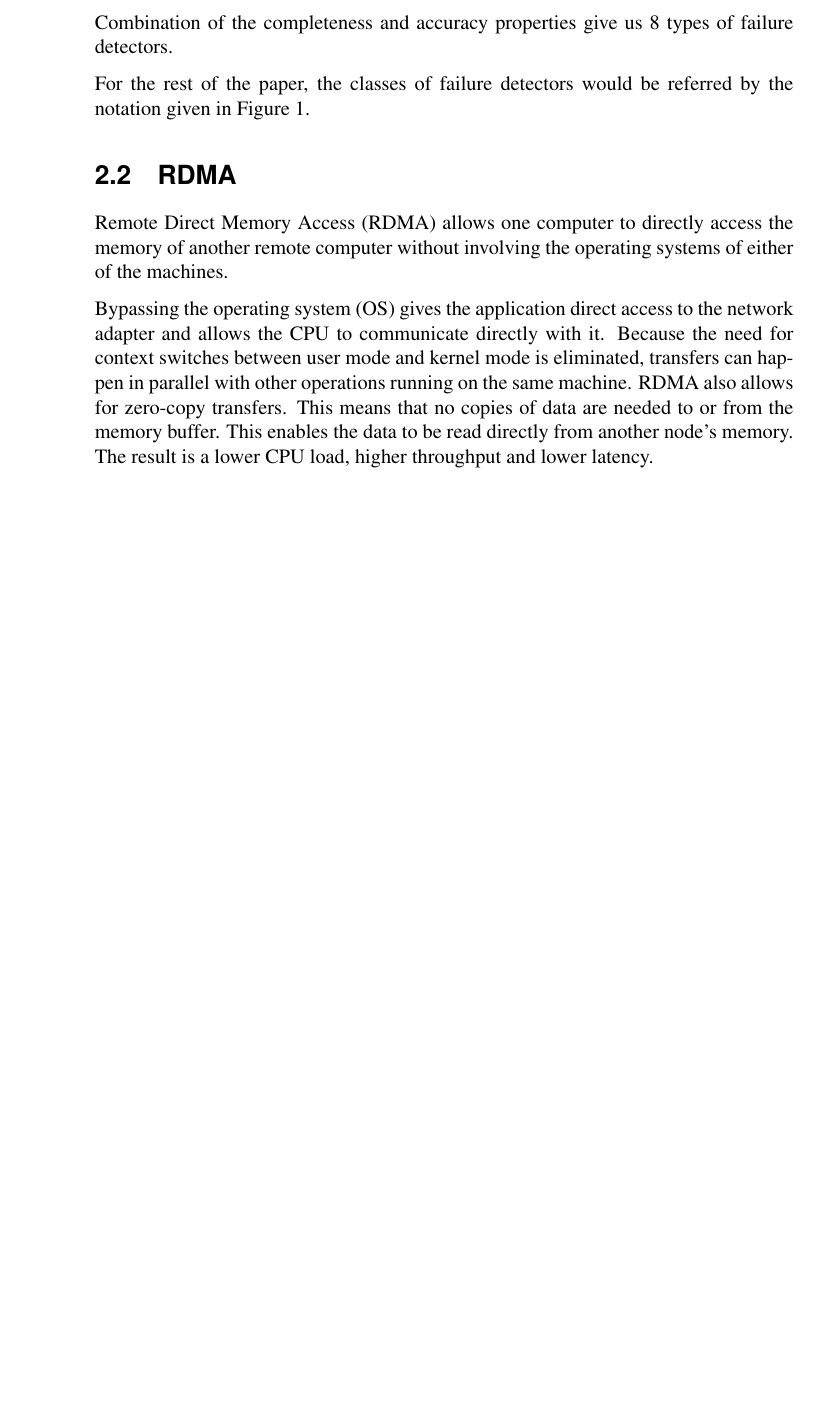
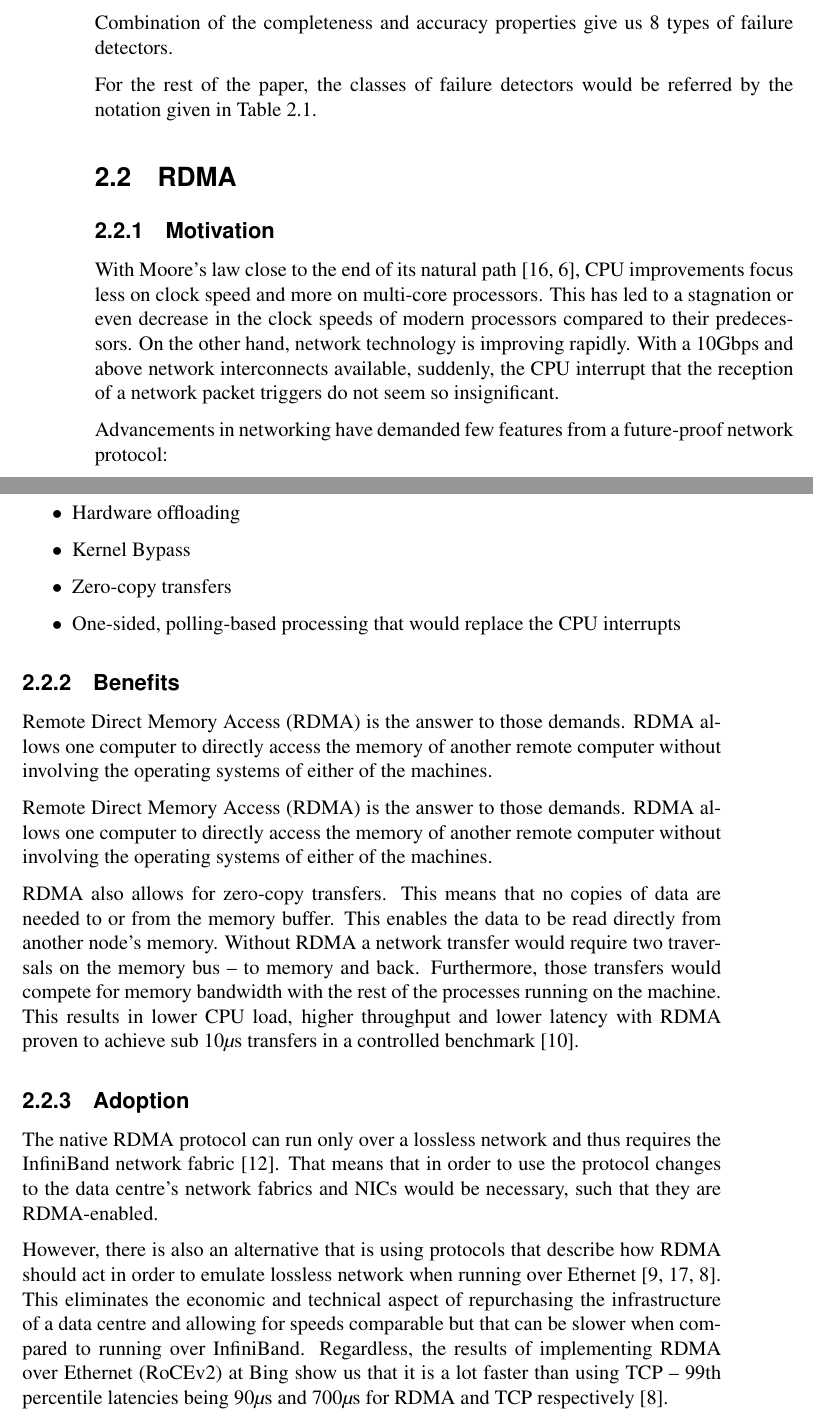
Before and after one commit to pavel-r-georgiev/HONS-project, a LaTeX thesis (paper/report.tex): part of page 13 of 24 before the commit and two parts of pages 13 and 14 of 28 after it, the two joined at a grey line, cut so that both start at the same text, the shorter picture padded with empty space. The pictures show the PDF file paper/report.pdf that the author committed with the source.

```diff
--- a/paper/report.tex
+++ b/paper/report.tex
@@ -51,5 +53,5 @@
 % --------------------------------------------------
 \chapter{Introduction}
 
-Big Data market revenues are continuously growing with a projected increase of \$42B in 2018 to \$103B in 2027 \cite{statista_market_forecast:online} (see Appendix A, Figure A-1). Because of the amount of data companies collect and exploit, they strive for the most optimal data transfer and computation speeds they can achieve. The amount of data they work with not only directly ties with an increase in their revenue but also helps them scale their solutions to a global level.
+Big Data market revenues are continuously growing with a projected increase of \$42B in 2018 to \$103B in 2027 \cite{statista_market_forecast:online} (see \autoref{fig:revenue_forecast}). Because of the amount of data companies collect and exploit, they strive for the most optimal data transfer and computation speeds they can achieve. The amount of data they work with not only directly ties with an increase in their revenue but also helps them scale their solutions to a global level.
 
@@ -200,17 +202,37 @@
   \label{table:detector_classes}
   \end{table}
 
-For the rest of the paper, the classes of failure detectors would be referred by the notation given in Figure 1.
+For the rest of the paper, the classes of failure detectors would be referred by the notation given in \autoref{table:detector_classes}.
 
 % --------------------------------------------------
 %   RDMA
 % --------------------------------------------------
 \section{RDMA}
 \label{sec:rdma}
-Remote Direct Memory Access (RDMA) allows one computer to directly access the memory of another remote computer without involving the operating systems of either of the machines.
 
-Bypassing the operating system (OS) gives the application direct access to the network adapter and allows the CPU to communicate directly with it. Because the need for context switches between user mode and kernel mode is eliminated, transfers can happen in parallel with other operations running on the same machine. RDMA also allows for zero-copy transfers. This means that no copies of data are needed to or from the memory buffer. This enables the data to be read directly from another node's memory. The result is a lower CPU load, higher throughput and lower latency.
+\subsection{Motivation}
+With Moore's law close to the end of its natural path \cite{MooresLaw_mit_techreview:online,MooresLaw_techworld:online}, CPU improvements focus less on clock speed and more on multi-core processors. This has led to a stagnation or even decrease in the clock speeds of modern processors compared to their predecessors. On the other hand, network technology is improving rapidly. With a 10Gbps and above network interconnects available, suddenly, the CPU interrupt that the reception of a network packet triggers do not seem so insignificant.
 
+Advancements in networking have demanded few features from a future-proof network protocol:
+\begin{itemize}
+  \item Hardware offloading
+  \item Kernel Bypass
+  \item Zero-copy transfers
+  \item One-sided, polling-based processing that would replace the CPU interrupts
+\end{itemize}
+
+\subsection{Benefits}
+
+Remote Direct Memory Access (RDMA) is the answer to those demands. RDMA allows one computer to directly access the memory of another remote computer without involving the operating systems of either of the machines.
+
+Remote Direct Memory Access (RDMA) is the answer to those demands. RDMA allows one computer to directly access the memory of another remote computer without involving the operating systems of either of the machines.
+
+RDMA also allows for zero-copy transfers. This means that no copies of data are needed to or from the memory buffer. This enables the data to be read directly from another node's memory.  Without RDMA a network transfer would require two traversals on the memory bus – to memory and back. Furthermore, those transfers would compete for memory bandwidth with the rest of the processes running on the machine. This results in lower CPU load, higher throughput and lower latency with RDMA proven to achieve sub $10 \mu$s transfers in a controlled benchmark \cite{kal2016design_guidelines}.
+
+\subsection{Adoption}
+The native RDMA protocol can run only over a lossless network and thus requires the InfiniBand network fabric \cite{pfister2001infiniband}. That means that in order to use the protocol changes to the data centre's network fabrics and NICs would be necessary, such that they are RDMA-enabled.
+
+However, there is also an alternative that is using protocols that describe how RDMA should act in order to emulate lossless network when running over Ethernet \cite{intel2015iwarp, mellanox2016roce, guo2016rdma}. This eliminates the economic and technical aspect of repurchasing the infrastructure of a data centre and allowing for speeds comparable but that can be slower when compared to running over InfiniBand. Regardless, the results of implementing RDMA over Ethernet (RoCEv2) at Bing show us that it is a lot faster than using TCP – 99th percentile latencies being  $90 \mu$s and  $700 \mu$s for RDMA and TCP respectively \cite{guo2016rdma}.
 
 \chapter{Failure detector implementation}
 \label{chap:failure_detector_impl}
```
Also changed, not shown: paper/bibliography.bib (+21 -0 lines), paper/report.pdf, paper/revenue_forecast_statista.png (added), paper/report.tex (12 more changed lines), 1 other file.
